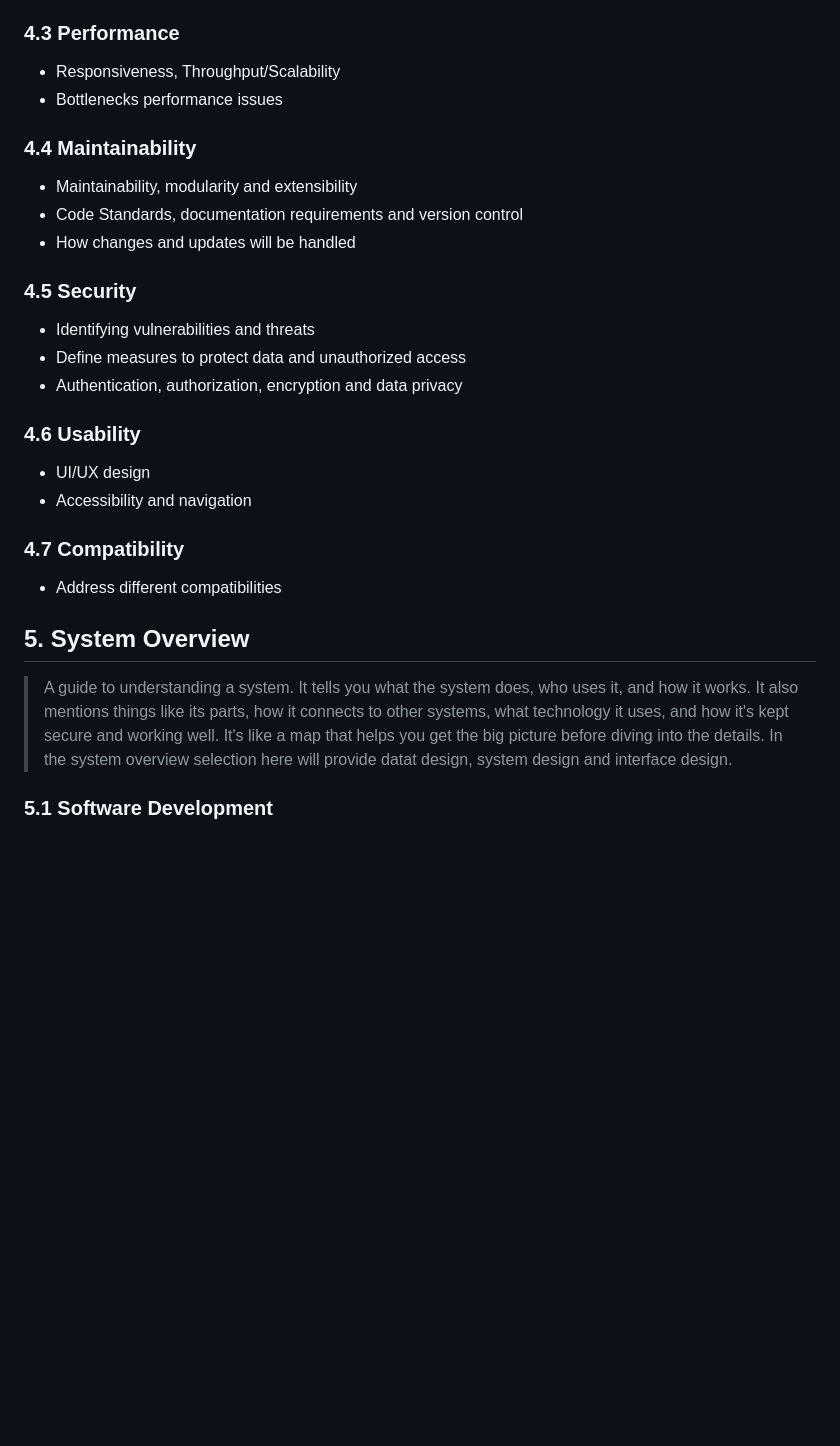
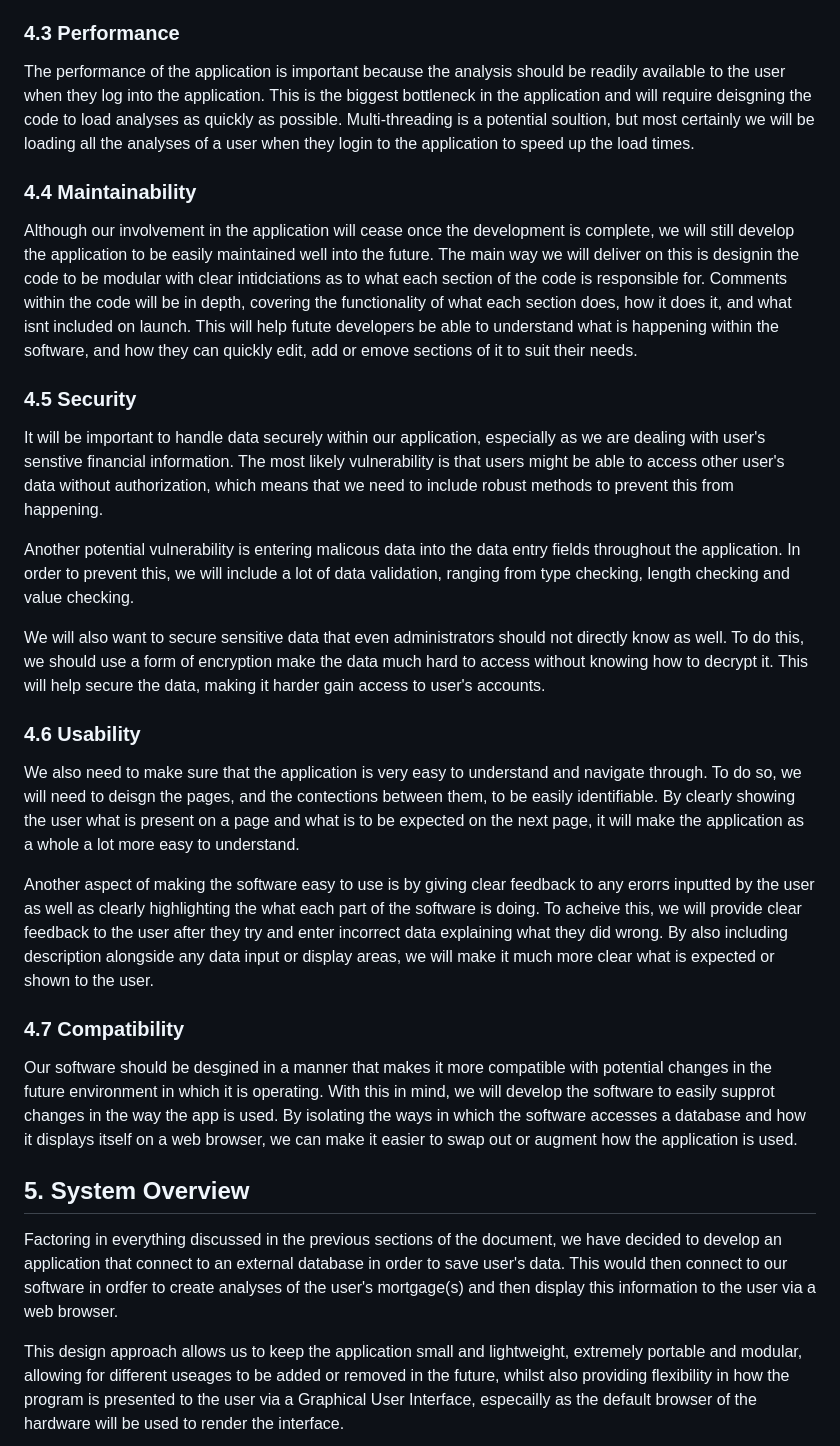
Before and after one commit to KatherineMulder/ITPR7.508-Business-Application-Programming-Semester-One-2024, a Markdown page: Design/Software Design document.md, the part around one of its changes. Drawn GitHub-style; blank space fills up the shorter version.

```diff
--- a/Design/Software Design document.md
+++ b/Design/Software Design document.md
@@ -214,36 +214,33 @@ Although this software isn't intended to be scaled up to a larger audience, desi
 
 ### 4.3 Performance
 
-- Responsiveness, Throughput/Scalability
-- Bottlenecks performance issues
+The performance of the application is important because the analysis should be readily available to the user when they log into the application. This is the biggest bottleneck in the application and will require deisgning the code to load analyses as quickly as possible. Multi-threading is a potential soultion, but most certainly we will be loading all the analyses of a user when they login to the application to speed up the load times.
 
 ### 4.4 Maintainability
 
-- Maintainability, modularity and extensibility
-- Code Standards, documentation requirements and version control
-- How changes and updates will be handled
+Although our involvement in the application will cease once the development is complete, we will still develop the application to be easily maintained well into the future. The main way we will deliver on this is designin the code to be modular with clear intidciations as to what each section of the code is responsible for. Comments within the code will be in depth, covering the functionality of what each section does, how it does it, and what isnt included on launch. This will help futute developers be able to understand what is happening within the software, and how they can quickly edit, add or emove sections of it to suit their needs.
 
 ### 4.5 Security
 
-- Identifying vulnerabilities and threats
-- Define measures to protect data and unauthorized access
-- Authentication, authorization, encryption and data privacy
+It will be important to handle data securely within our application, especially as we are dealing with user's senstive financial information. The most likely vulnerability is that users might be able to access other user's data without authorization, which means that we need to include robust methods to prevent this from happening.
+
+Another potential vulnerability is entering malicous data into the data entry fields throughout the application. In order to prevent this, we will include a lot of data validation, ranging from type checking, length checking and value checking.
+
+We will also want to secure sensitive data that even administrators should not directly know as well. To do this, we should use a form of encryption make the data much hard to access without knowing how to decrypt it. This will help secure the data, making it harder gain access to user's accounts.
 
 ### 4.6 Usability
 
-- UI/UX design
-- Accessibility and navigation
+We also need to make sure that the application is very easy to understand and navigate through. To do so, we will need to deisgn the pages, and the contections between them, to be easily identifiable. By clearly showing the user what is present on a page and what is to be expected on the next page, it will make the application as a whole a lot more easy to understand.
+
+Another aspect of making the software easy to use is by giving clear feedback to any erorrs inputted by the user as well as clearly highlighting the what each part of the software is doing. To acheive this, we will provide clear feedback to the user after they try and enter incorrect data explaining what they did wrong. By also including description alongside any data input or display areas, we will make it much more clear what is expected or shown to the user.
 
 ### 4.7 Compatibility
 
-- Address different compatibilities
+Our software should be desgined in a manner that makes it more compatible with potential changes in the future environment in which it is operating. With this in mind, we will develop the software to easily supprot changes in the way the app is used. By isolating the ways in which the software accesses a database and how it displays itself on a web browser, we can make it easier to swap out or augment how the application is used.
 
 ## 5. System Overview
 
-> A guide to understanding a system. It tells you what the system does, who uses it, and how it works.
-> It also mentions things like its parts, how it connects to other systems, what technology it uses, and how it's kept secure and working well.
-> It's like a map that helps you get the big picture before diving into the details.
-> In the system overview selection here will provide datat design, system design and interface design.
+Factoring in everything discussed in the previous sections of the document, we have decided to develop an application that connect to an external database in order to save user's data. This would then connect to our software in ordfer to  create analyses of the user's mortgage(s) and then display this information to the user via a web browser.
 
-### 5.1 Software Development
+This design approach allows us to keep the application small and lightweight, extremely portable and modular, allowing for different useages to be added or removed in the future, whilst also providing flexibility in how the program is presented to the user via a Graphical User Interface, especailly as the default browser of the hardware will be used to render the interface.
 
```
Also changed, not shown: other parts of Design/Software Design document.md (+15 -21 lines).
